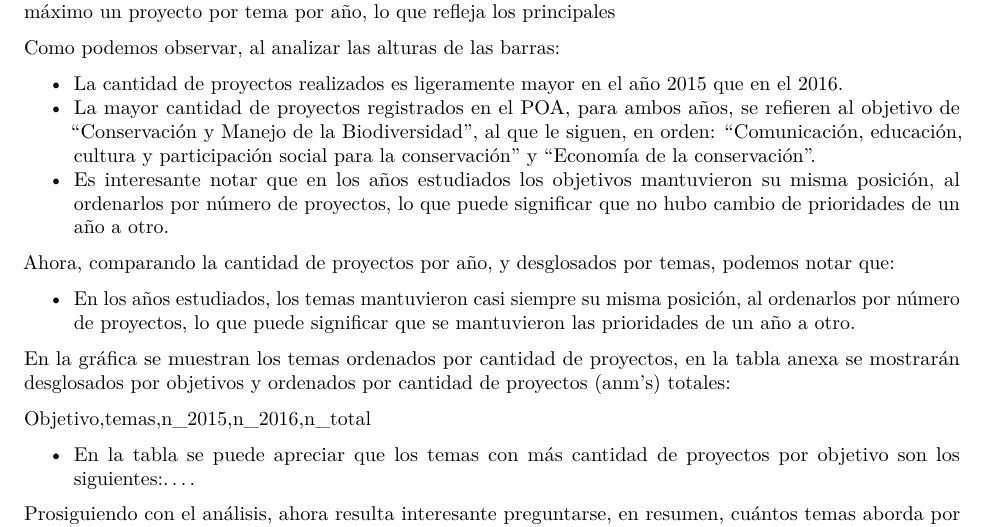
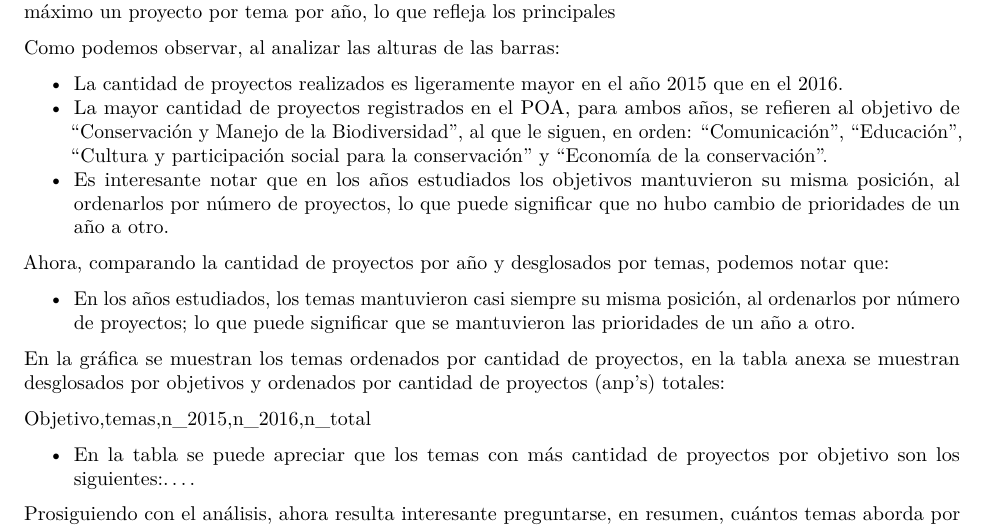
Before and after one commit to fpardourrutia/exploratorio_sgpoa, an R Markdown document (informe.rmd): part of page 1 of 5, cut so that both start at the same text. Rendered offline with R 4.5, knitr and Pandoc, then LaTeX, with nearby package versions; the code chunks are not run, so their results and figures are left out; both versions are drawn in the output format of the newer one.

Commit message:
Ajuste mínimo
Pequeño ajuste de puntuación

````diff
--- a/informe.rmd
+++ b/informe.rmd
@@ -2,7 +2,9 @@
 title: "Análisis exploratorio"
 author: "Fernando Pardo Urrutia, Omar Miranda Aranda"
 date: "20/2/2017"
-output: html_document
+output:
+  pdf_document: default
+  html_document: default
 ---
 
 ```{r setup, include=FALSE}
@@ -256,7 +258,7 @@ Como podemos observar, al analizar las alturas de las barras:
 el 2016.
 * La mayor cantidad de proyectos registrados en el POA, para ambos años, se refieren
 al objetivo de "Conservación y Manejo de la Biodiversidad", al que le siguen, en orden:
-"Comunicación, educación, cultura y participación social para la conservación" y
+"Comunicación", "Educación", "Cultura y participación social para la conservación" y
 "Economía de la conservación".
 * Es interesante notar que en los años estudiados los objetivos mantuvieron su
 misma posición, al ordenarlos por número de proyectos, lo que puede significar que
@@ -276,15 +278,15 @@ ggplot(data = Proyectos_objetivo_anio, aes(x = reorder(objetivo, n), y = n,
   theme(axis.text.x = element_blank())
 ```
 
-Ahora, comparando la cantidad de proyectos por año, y desglosados por temas,
+Ahora, comparando la cantidad de proyectos por año y desglosados por temas,
 podemos notar que:
 
 * En los años estudiados, los temas mantuvieron casi siempre su misma posición, al
-ordenarlos por número de proyectos, lo que puede significar que se mantuvieron las
+ordenarlos por número de proyectos; lo que puede significar que se mantuvieron las
 prioridades de un año a otro.
 
 En la gráfica se muestran los temas ordenados por cantidad de proyectos, en la
-tabla anexa se mostrarán desglosados por objetivos y ordenados por cantidad de proyectos (anm's)
+tabla anexa se muestran desglosados por objetivos y ordenados por cantidad de proyectos (anp's)
 totales:
 
 Objetivo,temas,n_2015,n_2016,n_total
````
